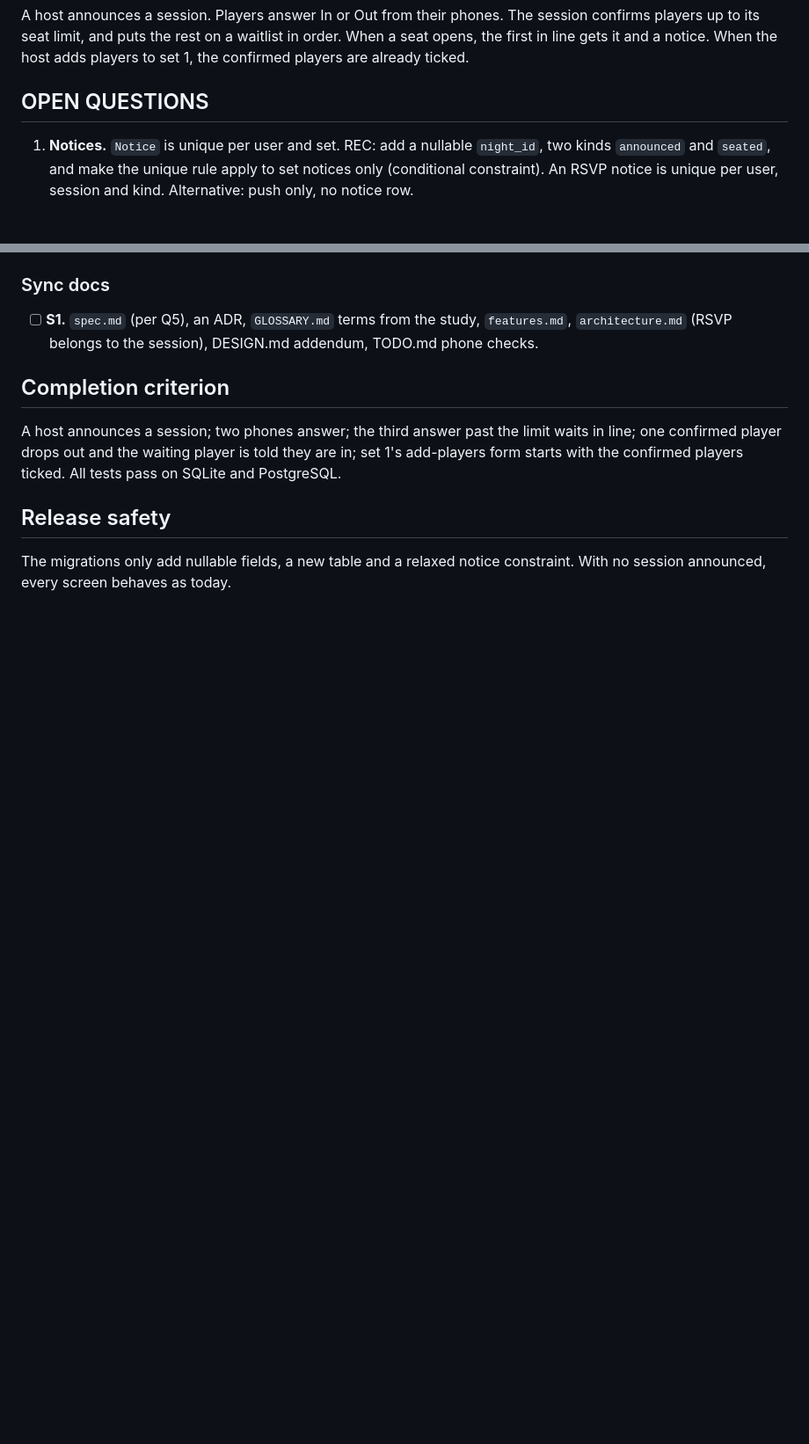
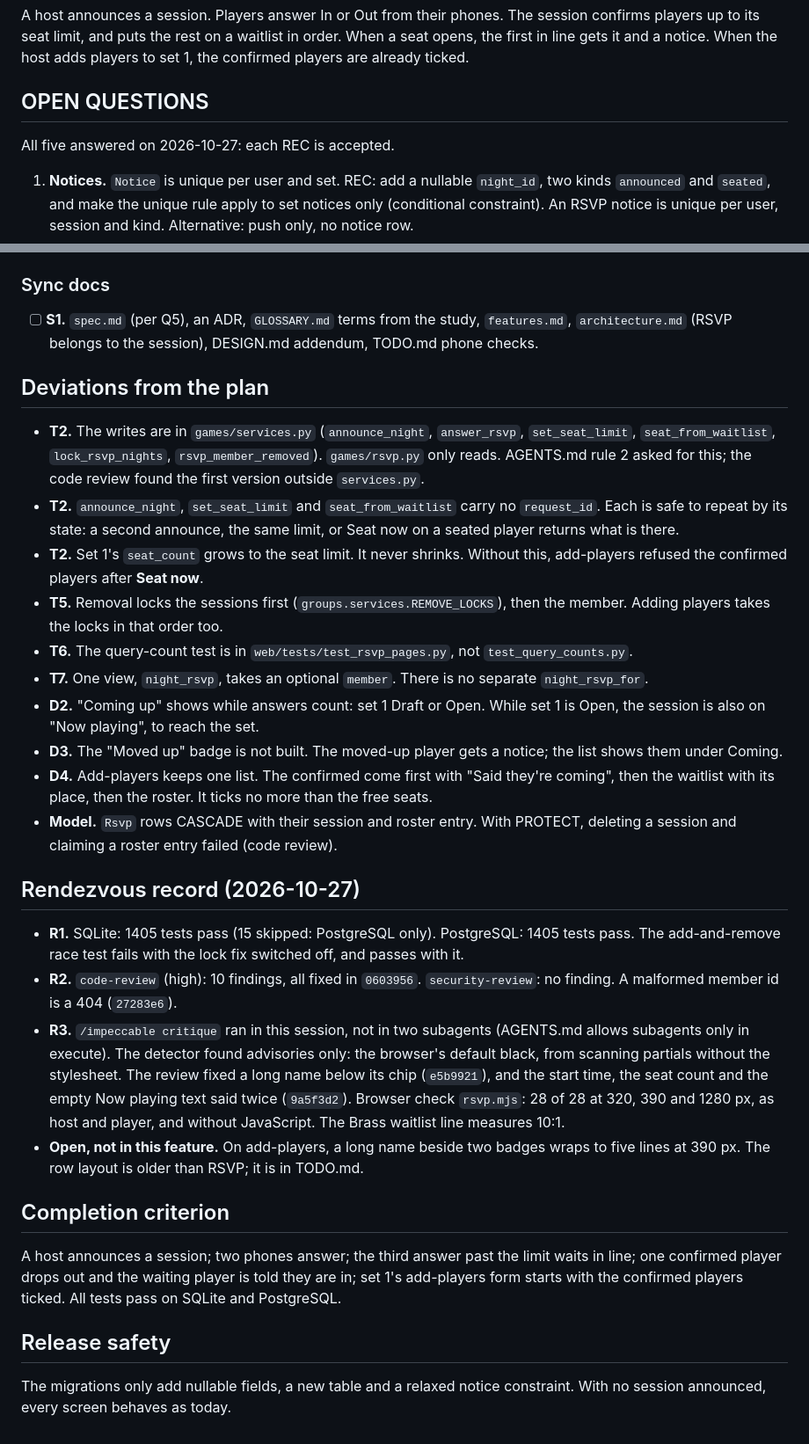
Before and after one commit to ShmuelNg1212/PokerNights, a Markdown page: doc/plan/1793109970_rsvp_waitlist.md, 2 parts joined by grey strips. Shown at 88% size. Drawn GitHub-style; blank space fills up the shorter version.

Commit message:
docs: record the RSVP rendezvous checks in the plan
Co-Authored-By: Claude Opus 5.5 <noreply@anthropic.com>

```diff
--- a/doc/plan/1793109970_rsvp_waitlist.md
+++ b/doc/plan/1793109970_rsvp_waitlist.md
@@ -7,6 +7,8 @@ Study: [1793109872_rsvp_waitlist.md](../study/1793109872_rsvp_waitlist.md), with
 A host announces a session. Players answer In or Out from their phones. The session confirms players up to its seat limit, and puts the rest on a waitlist in order. When a seat opens, the first in line gets it and a notice. When the host adds players to set 1, the confirmed players are already ticked.
 
 ## OPEN QUESTIONS
+
+All five answered on 2026-10-27: each REC is accepted.
 
 1. **Notices.** `Notice` is unique per user and set. REC: add a nullable `night_id`, two kinds `announced` and `seated`, and make the unique rule apply to set notices only (conditional constraint). An RSVP notice is unique per user, session and kind. Alternative: push only, no notice row.
 2. **When does RSVP close?** REC: when set 1 goes in play. While set 1 is Draft or Open, answers still count. After that, the host adds players to the set as today.
@@ -58,6 +60,26 @@ A host announces a session. Players answer In or Out from their phones. The sess
 ### Sync docs
 
 - [ ] **S1.** `spec.md` (per Q5), an ADR, `GLOSSARY.md` terms from the study, `features.md`, `architecture.md` (RSVP belongs to the session), DESIGN.md addendum, TODO.md phone checks.
+
+## Deviations from the plan
+
+- **T2.** The writes are in `games/services.py` (`announce_night`, `answer_rsvp`, `set_seat_limit`, `seat_from_waitlist`, `lock_rsvp_nights`, `rsvp_member_removed`). `games/rsvp.py` only reads. AGENTS.md rule 2 asked for this; the code review found the first version outside `services.py`.
+- **T2.** `announce_night`, `set_seat_limit` and `seat_from_waitlist` carry no `request_id`. Each is safe to repeat by its state: a second announce, the same limit, or Seat now on a seated player returns what is there.
+- **T2.** Set 1's `seat_count` grows to the seat limit. It never shrinks. Without this, add-players refused the confirmed players after **Seat now**.
+- **T5.** Removal locks the sessions first (`groups.services.REMOVE_LOCKS`), then the member. Adding players takes the locks in that order too.
+- **T6.** The query-count test is in `web/tests/test_rsvp_pages.py`, not `test_query_counts.py`.
+- **T7.** One view, `night_rsvp`, takes an optional `member`. There is no separate `night_rsvp_for`.
+- **D2.** "Coming up" shows while answers count: set 1 Draft or Open. While set 1 is Open, the session is also on "Now playing", to reach the set.
+- **D3.** The "Moved up" badge is not built. The moved-up player gets a notice; the list shows them under Coming.
+- **D4.** Add-players keeps one list. The confirmed come first with "Said they're coming", then the waitlist with its place, then the roster. It ticks no more than the free seats.
+- **Model.** `Rsvp` rows CASCADE with their session and roster entry. With PROTECT, deleting a session and claiming a roster entry failed (code review).
+
+## Rendezvous record (2026-10-27)
+
+- **R1.** SQLite: 1405 tests pass (15 skipped: PostgreSQL only). PostgreSQL: 1405 tests pass. The add-and-remove race test fails with the lock fix switched off, and passes with it.
+- **R2.** `code-review` (high): 10 findings, all fixed in `0603956`. `security-review`: no finding. A malformed member id is a 404 (`27283e6`).
+- **R3.** `/impeccable critique` ran in this session, not in two subagents (AGENTS.md allows subagents only in execute). The detector found advisories only: the browser's default black, from scanning partials without the stylesheet. The review fixed a long name below its chip (`e5b9921`), and the start time, the seat count and the empty Now playing text said twice (`9a5f3d2`). Browser check `rsvp.mjs`: 28 of 28 at 320, 390 and 1280 px, as host and player, and without JavaScript. The Brass waitlist line measures 10:1.
+- **Open, not in this feature.** On add-players, a long name beside two badges wraps to five lines at 390 px. The row layout is older than RSVP; it is in TODO.md.
 
 ## Completion criterion
 
```
Also changed, not shown: other parts of doc/plan/1793109970_rsvp_waitlist.md (+18 -18 lines).
